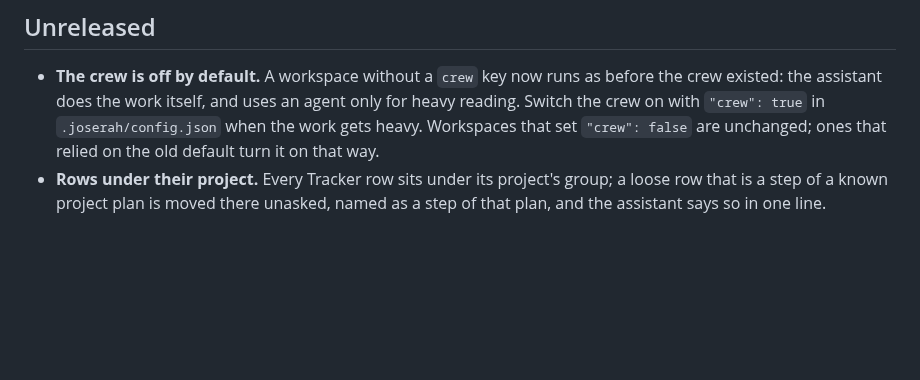
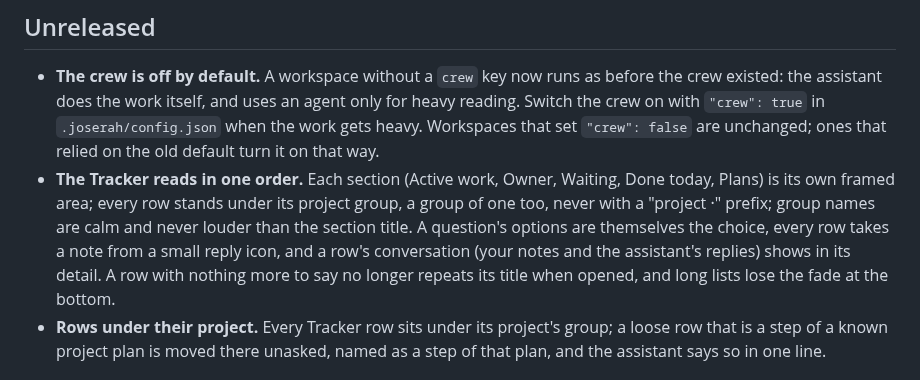
Before and after one commit to SerVian7/joserah, a Markdown page: CHANGELOG.md, the part around the change. Drawn GitHub-style; blank space fills up the shorter version.

Commit message:
changelog: the Tracker's one reading order, answers and conversation
Claude Opus 5.5 high — Joserah Builder

```diff
--- a/CHANGELOG.md
+++ b/CHANGELOG.md
@@ -6,6 +6,7 @@ any of them.
 ## Unreleased
 
 - **The crew is off by default.** A workspace without a `crew` key now runs as before the crew existed: the assistant does the work itself, and uses an agent only for heavy reading. Switch the crew on with `"crew": true` in `.joserah/config.json` when the work gets heavy. Workspaces that set `"crew": false` are unchanged; ones that relied on the old default turn it on that way.
+- **The Tracker reads in one order.** Each section (Active work, Owner, Waiting, Done today, Plans) is its own framed area; every row stands under its project group, a group of one too, never with a "project ·" prefix; group names are calm and never louder than the section title. A question's options are themselves the choice, every row takes a note from a small reply icon, and a row's conversation (your notes and the assistant's replies) shows in its detail. A row with nothing more to say no longer repeats its title when opened, and long lists lose the fade at the bottom.
 - **Rows under their project.** Every Tracker row sits under its project's group; a loose row that is a step of a known project plan is moved there unasked, named as a step of that plan, and the assistant says so in one line.
 
 ## 0.18.0
```
